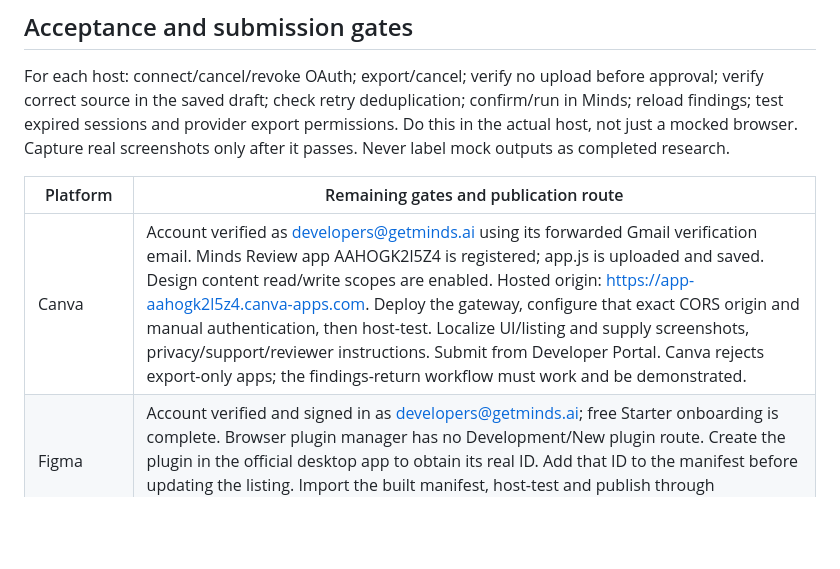
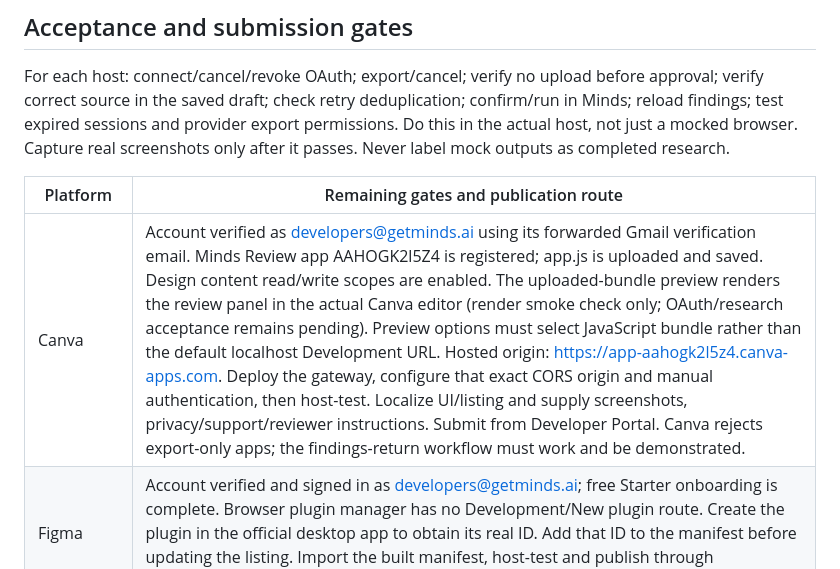
Before and after one commit to minds-ai-co/minds-integrations, a Markdown page: apps/creative-marketplaces/LAUNCH.md, the part around the change. Rendered like a GitHub page; blank space fills up the shorter version.

Commit message:
docs: record Canva editor preview smoke check

```diff
--- a/apps/creative-marketplaces/LAUNCH.md
+++ b/apps/creative-marketplaces/LAUNCH.md
@@ -68,7 +68,7 @@ For each host: connect/cancel/revoke OAuth; export/cancel; verify no upload befo
 
 | Platform | Remaining gates and publication route |
 | --- | --- |
-| Canva | Account verified as developers@getminds.ai using its forwarded Gmail verification email. Minds Review app AAHOGK2l5Z4 is registered; app.js is uploaded and saved. Design content read/write scopes are enabled. Hosted origin: https://app-aahogk2l5z4.canva-apps.com. Deploy the gateway, configure that exact CORS origin and manual authentication, then host-test. Localize UI/listing and supply screenshots, privacy/support/reviewer instructions. Submit from Developer Portal. Canva rejects export-only apps; the findings-return workflow must work and be demonstrated. |
+| Canva | Account verified as developers@getminds.ai using its forwarded Gmail verification email. Minds Review app AAHOGK2l5Z4 is registered; app.js is uploaded and saved. Design content read/write scopes are enabled. The uploaded-bundle preview renders the review panel in the actual Canva editor (render smoke check only; OAuth/research acceptance remains pending). Preview options must select JavaScript bundle rather than the default localhost Development URL. Hosted origin: https://app-aahogk2l5z4.canva-apps.com. Deploy the gateway, configure that exact CORS origin and manual authentication, then host-test. Localize UI/listing and supply screenshots, privacy/support/reviewer instructions. Submit from Developer Portal. Canva rejects export-only apps; the findings-return workflow must work and be demonstrated. |
 | Figma | Account verified and signed in as developers@getminds.ai; free Starter onboarding is complete. Browser plugin manager has no Development/New plugin route. Create the plugin in the official desktop app to obtain its real ID. Add that ID to the manifest before updating the listing. Import the built manifest, host-test and publish through Community review. |
 | Adobe Express | Adobe ID is signed in under developers@getminds.ai; Adobe Express developer mode is enabled. Developer Console organization 4371705 and project 4566206088345767436 (Minds Creative Review) are created. The Express add-on Minds Creative Review is registered with hosting origin https://wj4173926.wxp.adobe-addons.com; its public listing draft is saved (Draft/Saved verified), separately from Developer Console. Configure that exact gateway CORS origin, host-test and submit its bundle in the add-on distribution portal. Respect export approval restrictions. |
 | GenStudio | Reuse the same Adobe ID. The new Adobe organization has Runtime disabled (aria-disabled=true) in Add to Project. An organization with App Builder/GenStudio entitlement and a project/workspace is required; the empty Minds Creative Review project does not grant those entitlements. Deploy via App Builder, register the extension, host-test and package for Adobe Exchange review. |
```
